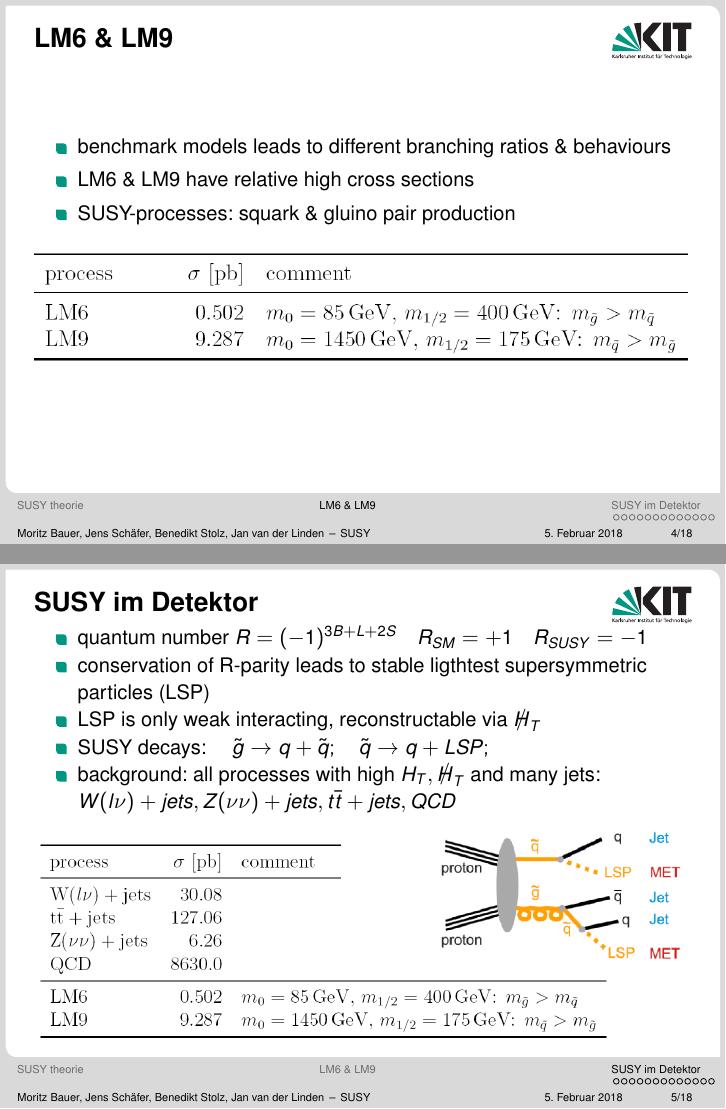
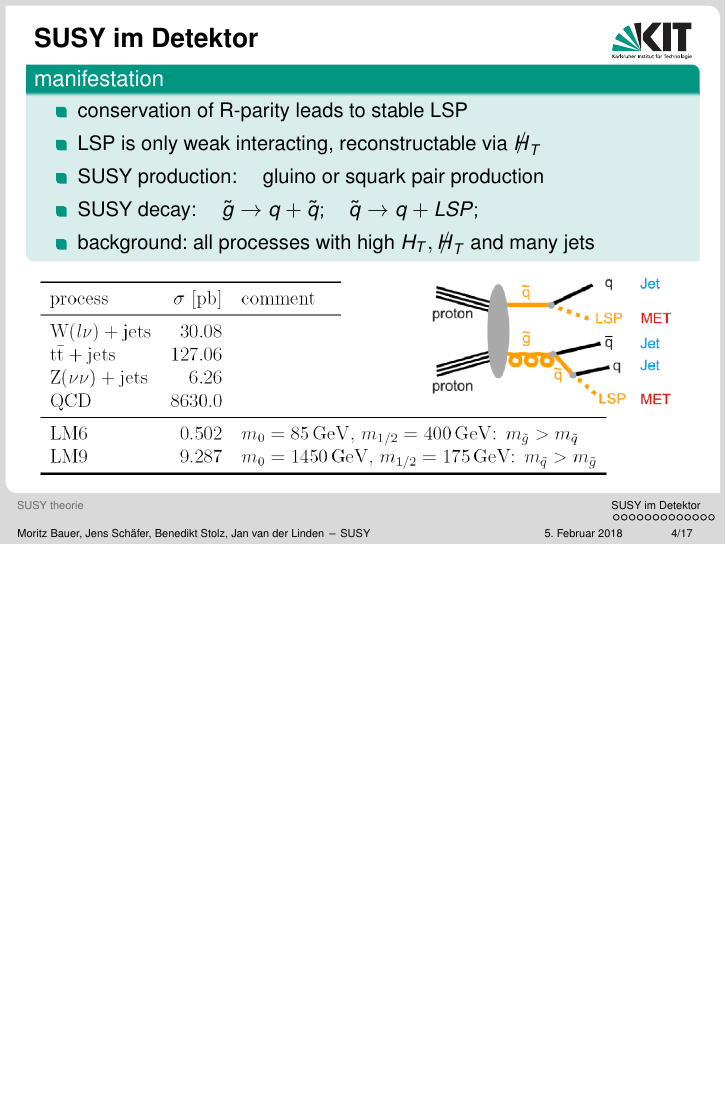
Before and after one commit to JanvanderLinden/TP1-SUSY, LaTeX slides (SUSYVortrag.tex, which reads Section1.tex): pages 4 and 5 of 18 before the commit and page 4 of 17 after it, the two joined at a grey line, the shorter picture padded with empty space. Compiled offline with pdfLaTeX.

Commit message:
eine folie less

```diff
--- a/Section1.tex
+++ b/Section1.tex
@@ -9,45 +9,48 @@
 \item quarks \& leptons $\rightarrow$ squarks \& sleptons (spin 0)\\
 \item gauge bosons $\rightarrow$ gauginos (spin 1/2)
 		\end{itemize}
+	\end{block}
 
 	\begin{figure}[B]
 		\centering
 	 	\includegraphics[width=1\textwidth,]{figures/mssm.png}
-	\caption{\begin{tiny}
+		\caption{
+			\begin{tiny}
 	source:  http://inspirehep.net/record/1407182/files/SUSY.png
 			\end{tiny}}
 	\end{figure}
-
 \end{frame}
 
-\begin{frame}{LM6 \& LM9}
-\section{LM6 \& LM9}
-\begin{itemize}
-\item benchmark models leads to different branching ratios \& behaviours\\
-\item LM6 \& LM9 have relative high cross sections\\
-\item SUSY-processes: squark \& gluino pair production
-\end{itemize}
+%\begin{frame}{LM6 \& LM9}
+%\section{LM6 \& LM9}
+%\begin{itemize}
+%\item benchmark models leads to different branching %ratios \& behaviours\\
+%\item LM6 \& LM9 have relative high cross sections\\
+%\item SUSY-processes: squark \& gluino pair production
+%\end{itemize}
 
-\begin{figure}[H]
-	\centering
-	 \includegraphics[width=\textwidth,]{figures/properties.png}
+%\begin{figure}[H]
+%	\centering
+%	 \includegraphics[width=\textwidth,]{figures/properties.png}
 	%\caption{aus Übungsblatt Nr. 10}
-\end{figure}
+%\end{figure}
 
-\end{frame}
+%\end{frame}
 
 \begin{frame}{SUSY im Detektor}
 	\section{SUSY im Detektor}
-
+	\begin{block}{manifestation}
 		\begin{itemize}
-\item quantum number $R=(-1)^{3B+L+2S} \quad R_{SM}=+1 \quad R_{SUSY}=-1$ \\
-\item conservation of R-parity leads to stable ligthtest supersymmetric particles (LSP)\\
+%\item quantum number $R=(-1)^{3B+L+2S} \quad R_{SM}=+1 \qualld R_{SUSY}=-1$ \\
+\item conservation of R-parity leads to stable LSP\\
 \item LSP is only weak interacting, reconstructable via $\slashed{H}_T$ \\
-\item SUSY decays: \quad $\tilde{g} \rightarrow q +\tilde{q};\quad  \tilde{q} \rightarrow q + LSP;$\\ % \quad leading to high $H_T$ and many jets\\
-\item background: all processes with high $H_T, \slashed{H}_T$ and many jets:
-$W(l\nu)+jets, Z(\nu\nu)+jets, t\bar{t}+jets, QCD$
-
+\item SUSY production: \quad gluino or squark pair production\\
+\item SUSY decay: \quad $\tilde{g} \rightarrow q +\tilde{q};\quad  \tilde{q} \rightarrow q + LSP;$\\
+% \quad leading to high $H_T$ and many jets\\
+\item background: all processes with high $H_T, \slashed{H}_T$ and many jets
+%$W(l\nu)+jets, Z(\nu\nu)+jets, t\bar{t}+jets, QCD$
 		\end{itemize}
+	\end{block}
 
 	\begin{figure}[H]
 	\centering
```
Also changed, not shown: figures/feynman+bkg.png, Section1.tex (2 more changed lines). Lines whose indentation alone changed are shown as unchanged.
